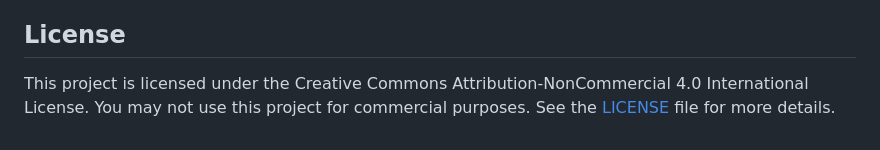
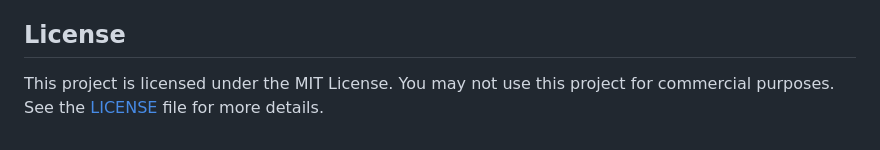
Before and after one commit to IlhamGhaza/laravel-tugas1sbd-filament, a Markdown page: README.md, the part around the change. GitHub-like rendering.

```diff
--- a/README.md
+++ b/README.md
@@ -153,4 +153,4 @@ If you wish to contribute to this project, please fork this repository and submi
 
 ## License
 
-This project is licensed under the Creative Commons Attribution-NonCommercial 4.0 International License. You may not use this project for commercial purposes. See the [LICENSE](LICENSE) file for more details.
+This project is licensed under the MIT License. You may not use this project for commercial purposes. See the [LICENSE](LICENSE) file for more details.
```
